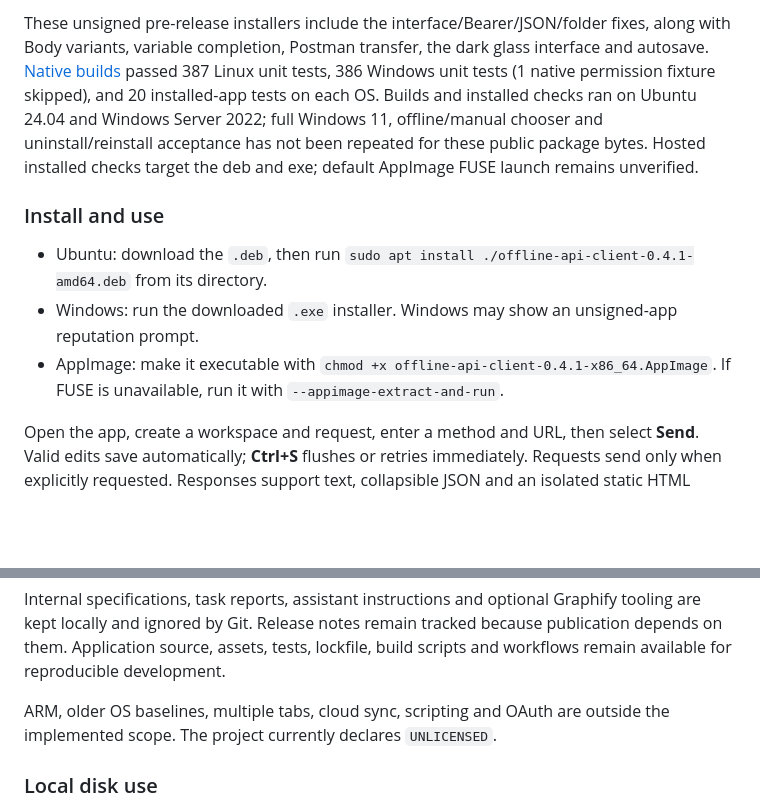
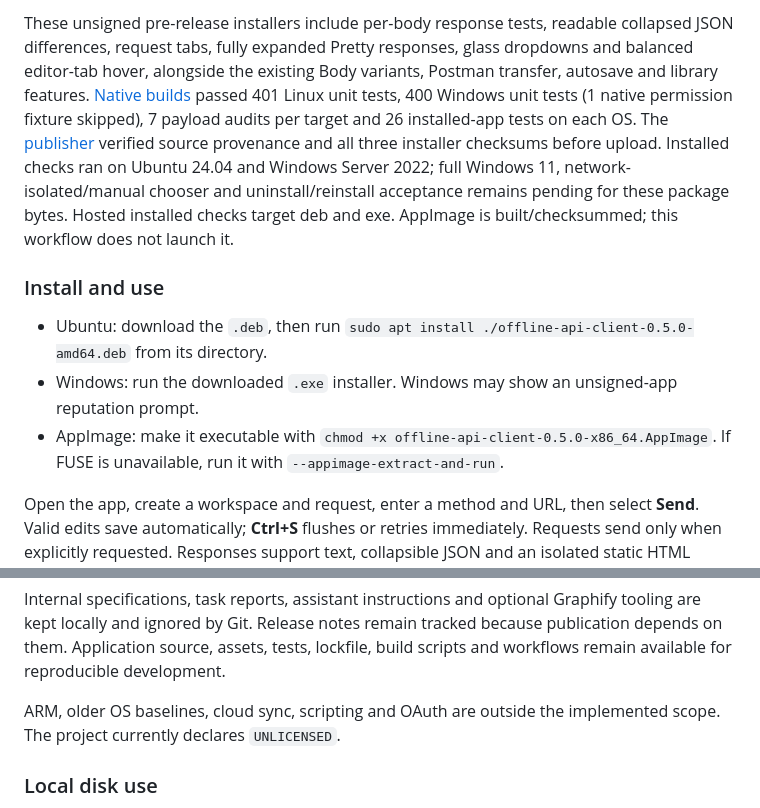
Before and after one commit to miladmoham1400/api-client, a Markdown page: README.md, 2 parts joined by grey strips. Rendered like a GitHub page; blank space fills up the shorter version.

```diff
--- a/README.md
+++ b/README.md
@@ -22,11 +24,11 @@ Verify downloads with [SHA256SUMS.txt](https://github.com/miladmoham1400/api-cli
 
-These unsigned pre-release installers include the interface/Bearer/JSON/folder fixes, along with Body variants, variable completion, Postman transfer, the dark glass interface and autosave. [Native builds](https://github.com/miladmoham1400/api-client/actions/runs/41708682593) passed 387 Linux unit tests, 386 Windows unit tests (1 native permission fixture skipped), and 20 installed-app tests on each OS. Builds and installed checks ran on Ubuntu 24.04 and Windows Server 2022; full Windows 11, offline/manual chooser and uninstall/reinstall acceptance has not been repeated for these public package bytes. Hosted installed checks target the deb and exe; default AppImage FUSE launch remains unverified.
+These unsigned pre-release installers include per-body response tests, readable collapsed JSON differences, request tabs, fully expanded Pretty responses, glass dropdowns and balanced editor-tab hover, alongside the existing Body variants, Postman transfer, autosave and library features. [Native builds](https://github.com/miladmoham1400/api-client/actions/runs/42362637584) passed 401 Linux unit tests, 400 Windows unit tests (1 native permission fixture skipped), 7 payload audits per target and 26 installed-app tests on each OS. The [publisher](https://github.com/miladmoham1400/api-client/actions/runs/42363678248) verified source provenance and all three installer checksums before upload. Installed checks ran on Ubuntu 24.04 and Windows Server 2022; full Windows 11, network-isolated/manual chooser and uninstall/reinstall acceptance remains pending for these package bytes. Hosted installed checks target deb and exe. AppImage is built/checksummed; this workflow does not launch it.
 
 ### Install and use
 
-- Ubuntu: download the `.deb`, then run `sudo apt install ./offline-api-client-0.4.1-amd64.deb` from its directory.
+- Ubuntu: download the `.deb`, then run `sudo apt install ./offline-api-client-0.5.0-amd64.deb` from its directory.
 - Windows: run the downloaded `.exe` installer. Windows may show an unsigned-app reputation prompt.
-- AppImage: make it executable with `chmod +x offline-api-client-0.4.1-x86_64.AppImage`. If FUSE is unavailable, run it with `--appimage-extract-and-run`.
+- AppImage: make it executable with `chmod +x offline-api-client-0.5.0-x86_64.AppImage`. If FUSE is unavailable, run it with `--appimage-extract-and-run`.
 
 Open the app, create a workspace and request, enter a method and URL, then select **Send**. Valid edits save automatically; **Ctrl+S** flushes or retries immediately. Requests send only when explicitly requested. Responses support text, collapsible JSON and an isolated static HTML preview. Response scripts and external assets remain blocked. Mark sensitive variables appropriately; if secure OS storage is unavailable, secrets remain session-only. Workspace exports omit credential values and local upload paths by default.
 
@@ -85,7 +87,7 @@ The manually dispatched **Native installer builds** GitHub workflow builds and c
 
 Internal specifications, task reports, assistant instructions and optional Graphify tooling are kept locally and ignored by Git. Release notes remain tracked because publication depends on them. Application source, assets, tests, lockfile, build scripts and workflows remain available for reproducible development.
 
-ARM, older OS baselines, multiple tabs, cloud sync, scripting and OAuth are outside the implemented scope. The project currently declares `UNLICENSED`.
+ARM, older OS baselines, cloud sync, scripting and OAuth are outside the implemented scope. The project currently declares `UNLICENSED`.
 
 ### Local disk use
 
```
Also changed, not shown: other parts of README.md (+15 -13 lines).
